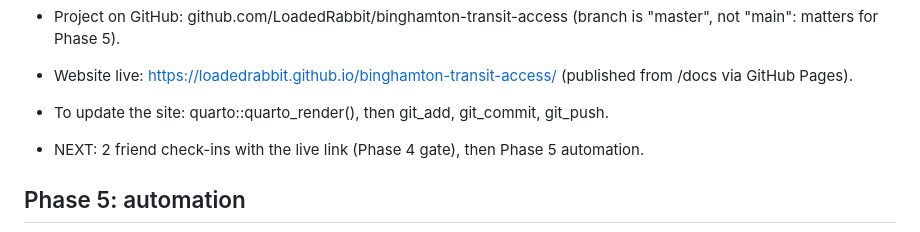
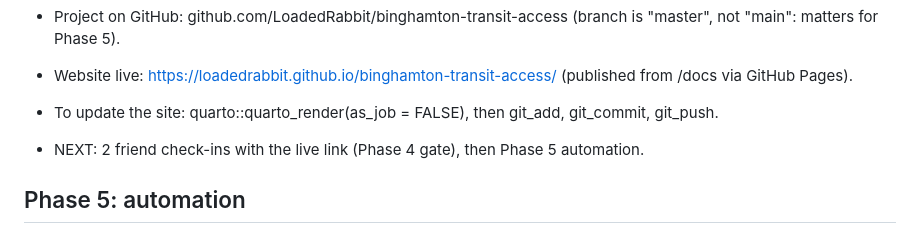
Before and after one commit to LoadedRabbit/binghamton-transit-access, a Markdown page: log.md, the part around the change. Rendered like a GitHub page.

Commit message:
Finish website build

```diff
--- a/log.md
+++ b/log.md
@@ -58,7 +58,7 @@ includes today
   (branch is "master", not "main": matters for Phase 5).
 - Website live: https://loadedrabbit.github.io/binghamton-transit-access/
   (published from /docs via GitHub Pages).
-- To update the site: quarto::quarto_render(), then git_add, git_commit,
+- To update the site: quarto::quarto_render(as_job = FALSE), then git_add, git_commit,
   git_push.
 - NEXT: 2 friend check-ins with the live link (Phase 4 gate), then
   Phase 5 automation.
```
